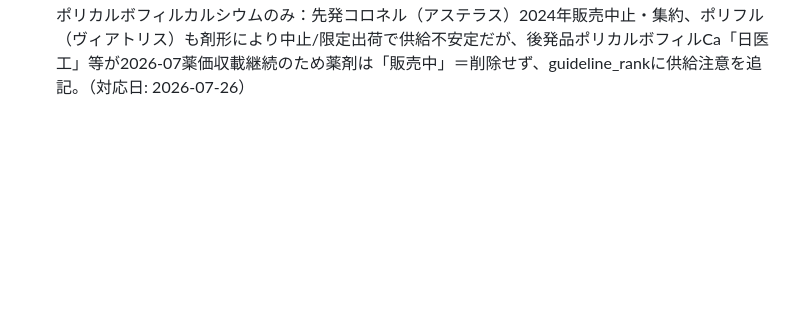
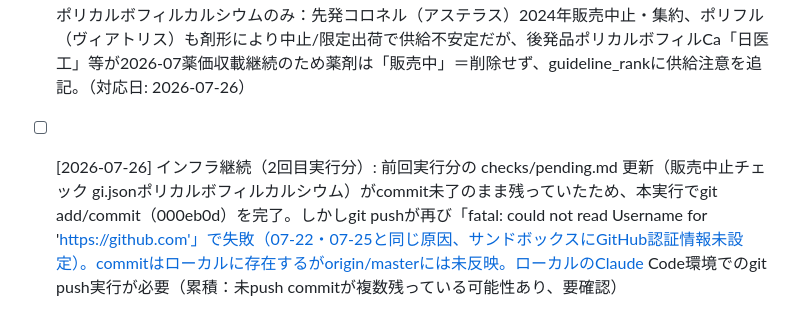
Before and after one commit to shin729/yakuapp, a Markdown page: checks/pending.md, the part around the change. GitHub-like rendering; blank space fills up the shorter version.

Commit message:
routine: [インフラ] git push失敗の記録（前回commit分の完了処理）

```diff
--- a/checks/pending.md
+++ b/checks/pending.md
@@ -637,4 +637,6 @@ routinesによる発見事項を記録するファイル。
 
 - [x] [2026-07-26] 販売中止チェック（ローカル・実勢調査）: 2025〜2026年の主要販売中止情報とyakuapp掲載薬を突合。大半は後発品/特定包装レベルで薬剤自体は継続（ブスコパン・テオドール・シングレア先発・リポバス・レニベース・パタノール等はいずれも後発継続）。要対応はgi.jsonポリカルボフィルカルシウムのみ：先発コロネル（アステラス）2024年販売中止・集約、ポリフル（ヴィアトリス）も剤形により中止/限定出荷で供給不安定だが、後発品ポリカルボフィルCa「日医工」等が2026-07薬価収載継続のため薬剤は「販売中」＝削除せず、guideline_rankに供給注意を追記。（対応日: 2026-07-26）
 
+- [ ] [2026-07-26] インフラ継続（2回目実行分）: 前回実行分の checks/pending.md 更新（販売中止チェック gi.jsonポリカルボフィルカルシウム）がcommit未了のまま残っていたため、本実行でgit add/commit（000eb0d）を完了。しかしgit pushが再び「fatal: could not read Username for 'https://github.com'」で失敗（07-22・07-25と同じ原因、サンドボックスにGitHub認証情報未設定）。commitはローカルに存在するがorigin/masterには未反映。ローカルのClaude Code環境でのgit push実行が必要（累積：未push commitが複数残っている可能性あり、要確認）
+
 <!-- 最終チェック: 2026-07-26 / 次回: 販売中止チェック（モンテルカストのbrand実勢〔シングレア先発中止・キプレス継続〕、allergyポララミンのbrand見直しが候補） / 対象: 未確認カテゴリから優先度の高い薬剤を選定 -->
```
